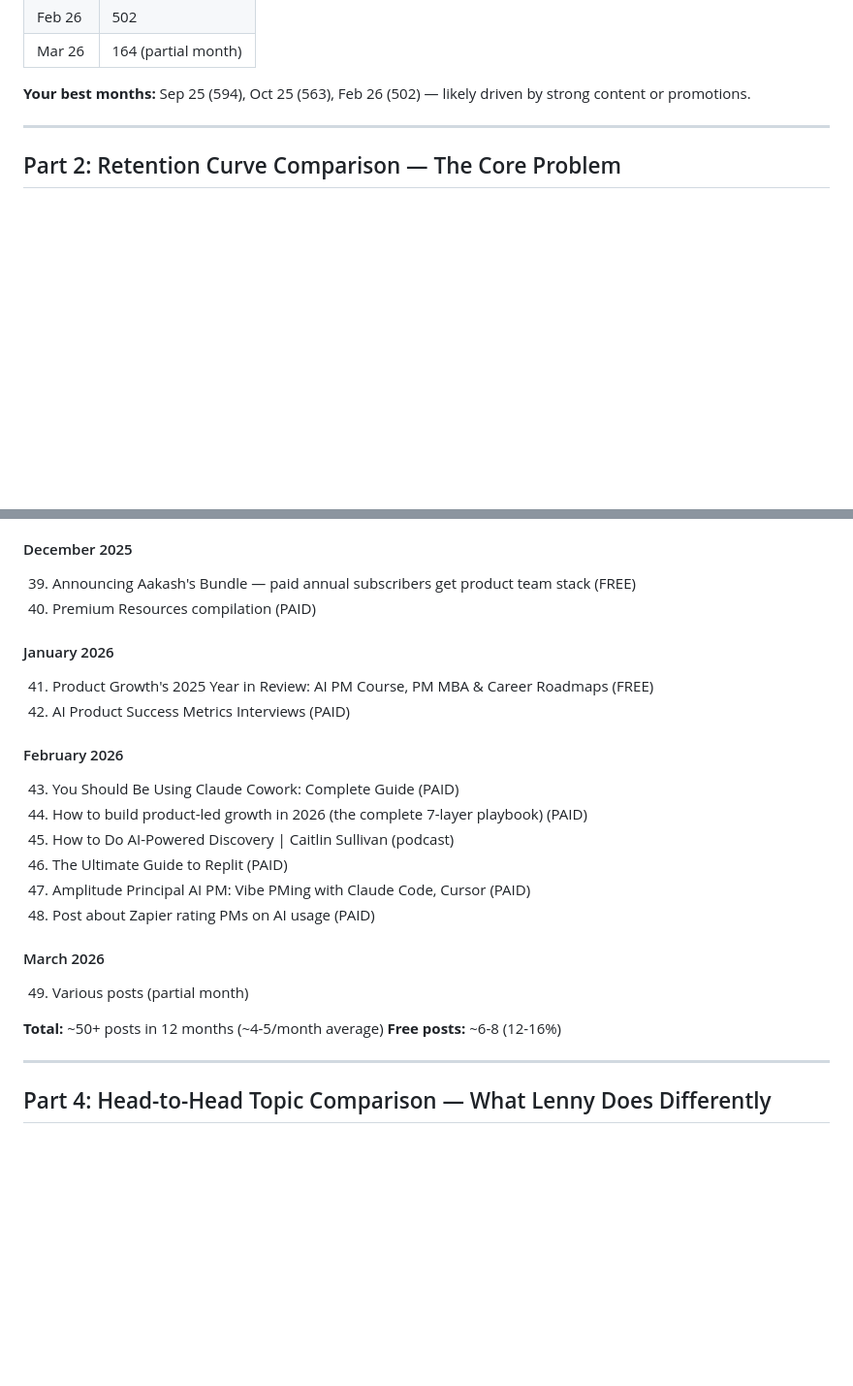
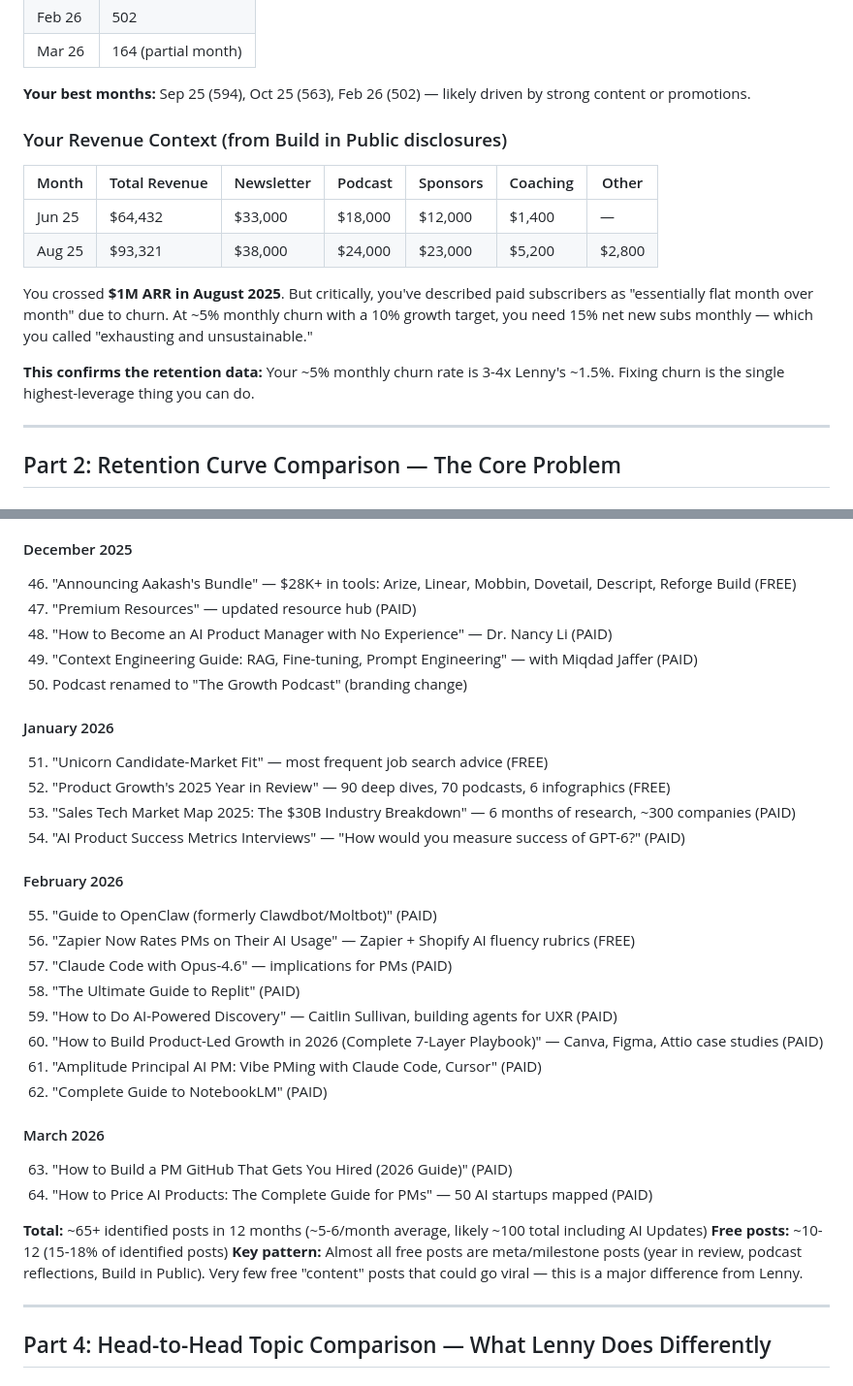
Before and after one commit to productgrowthppp-ship-it/firstproj, a Markdown page: lenny-strategy-analysis.md, 2 parts joined by grey strips. Shown at 97% size. Rendered like a GitHub page; blank space fills up the shorter version.

```diff
--- a/lenny-strategy-analysis.md
+++ b/lenny-strategy-analysis.md
@@ -54,6 +54,17 @@ Given his total paid base of ~19,400 and high retention, monthly new subs must r
 | Mar 26 | 164 (partial month) |
 
 **Your best months:** Sep 25 (594), Oct 25 (563), Feb 26 (502) — likely driven by strong content or promotions.
+
+### Your Revenue Context (from Build in Public disclosures)
+
+| Month | Total Revenue | Newsletter | Podcast | Sponsors | Coaching | Other |
+|-------|-------------|-----------|---------|----------|----------|-------|
+| Jun 25 | $64,432 | $33,000 | $18,000 | $12,000 | $1,400 | — |
+| Aug 25 | $93,321 | $38,000 | $24,000 | $23,000 | $5,200 | $2,800 |
+
+You crossed **$1M ARR in August 2025**. But critically, you've described paid subscribers as "essentially flat month over month" due to churn. At ~5% monthly churn with a 10% growth target, you need 15% net new subs monthly — which you called "exhausting and unsustainable."
+
+**This confirms the retention data:** Your ~5% monthly churn rate is 3-4x Lenny's ~1.5%. Fixing churn is the single highest-leverage thing you can do.
 
 ---
 
@@ -272,25 +292,34 @@ If you acquire 400 new paid subs/month at $15/mo:
 
 #### December 2025
-39. Announcing Aakash's Bundle — paid annual subscribers get product team stack (FREE)
-40. Premium Resources compilation (PAID)
+46. "Announcing Aakash's Bundle" — $28K+ in tools: Arize, Linear, Mobbin, Dovetail, Descript, Reforge Build (FREE)
+47. "Premium Resources" — updated resource hub (PAID)
+48. "How to Become an AI Product Manager with No Experience" — Dr. Nancy Li (PAID)
+49. "Context Engineering Guide: RAG, Fine-tuning, Prompt Engineering" — with Miqdad Jaffer (PAID)
+50. Podcast renamed to "The Growth Podcast" (branding change)
 
 #### January 2026
-41. Product Growth's 2025 Year in Review: AI PM Course, PM MBA & Career Roadmaps (FREE)
-42. AI Product Success Metrics Interviews (PAID)
+51. "Unicorn Candidate-Market Fit" — most frequent job search advice (FREE)
+52. "Product Growth's 2025 Year in Review" — 90 deep dives, 70 podcasts, 6 infographics (FREE)
+53. "Sales Tech Market Map 2025: The $30B Industry Breakdown" — 6 months of research, ~300 companies (PAID)
+54. "AI Product Success Metrics Interviews" — "How would you measure success of GPT-6?" (PAID)
 
 #### February 2026
-43. You Should Be Using Claude Cowork: Complete Guide (PAID)
-44. How to build product-led growth in 2026 (the complete 7-layer playbook) (PAID)
-45. How to Do AI-Powered Discovery | Caitlin Sullivan (podcast)
-46. The Ultimate Guide to Replit (PAID)
-47. Amplitude Principal AI PM: Vibe PMing with Claude Code, Cursor (PAID)
-48. Post about Zapier rating PMs on AI usage (PAID)
+55. "Guide to OpenClaw (formerly Clawdbot/Moltbot)" (PAID)
+56. "Zapier Now Rates PMs on Their AI Usage" — Zapier + Shopify AI fluency rubrics (FREE)
+57. "Claude Code with Opus-4.6" — implications for PMs (PAID)
+58. "The Ultimate Guide to Replit" (PAID)
+59. "How to Do AI-Powered Discovery" — Caitlin Sullivan, building agents for UXR (PAID)
+60. "How to Build Product-Led Growth in 2026 (Complete 7-Layer Playbook)" — Canva, Figma, Attio case studies (PAID)
+61. "Amplitude Principal AI PM: Vibe PMing with Claude Code, Cursor" (PAID)
+62. "Complete Guide to NotebookLM" (PAID)
 
 #### March 2026
-49. Various posts (partial month)
+63. "How to Build a PM GitHub That Gets You Hired (2026 Guide)" (PAID)
+64. "How to Price AI Products: The Complete Guide for PMs" — 50 AI startups mapped (PAID)
 
-**Total:** ~50+ posts in 12 months (~4-5/month average)
-**Free posts:** ~6-8 (12-16%)
+**Total:** ~65+ identified posts in 12 months (~5-6/month average, likely ~100 total including AI Updates)
+**Free posts:** ~10-12 (15-18% of identified posts)
+**Key pattern:** Almost all free posts are meta/milestone posts (year in review, podcast reflections, Build in Public). Very few free "content" posts that could go viral — this is a major difference from Lenny.
 
 ---
 
```
Also changed, not shown: other parts of lenny-strategy-analysis.md (+52 -39 lines).
